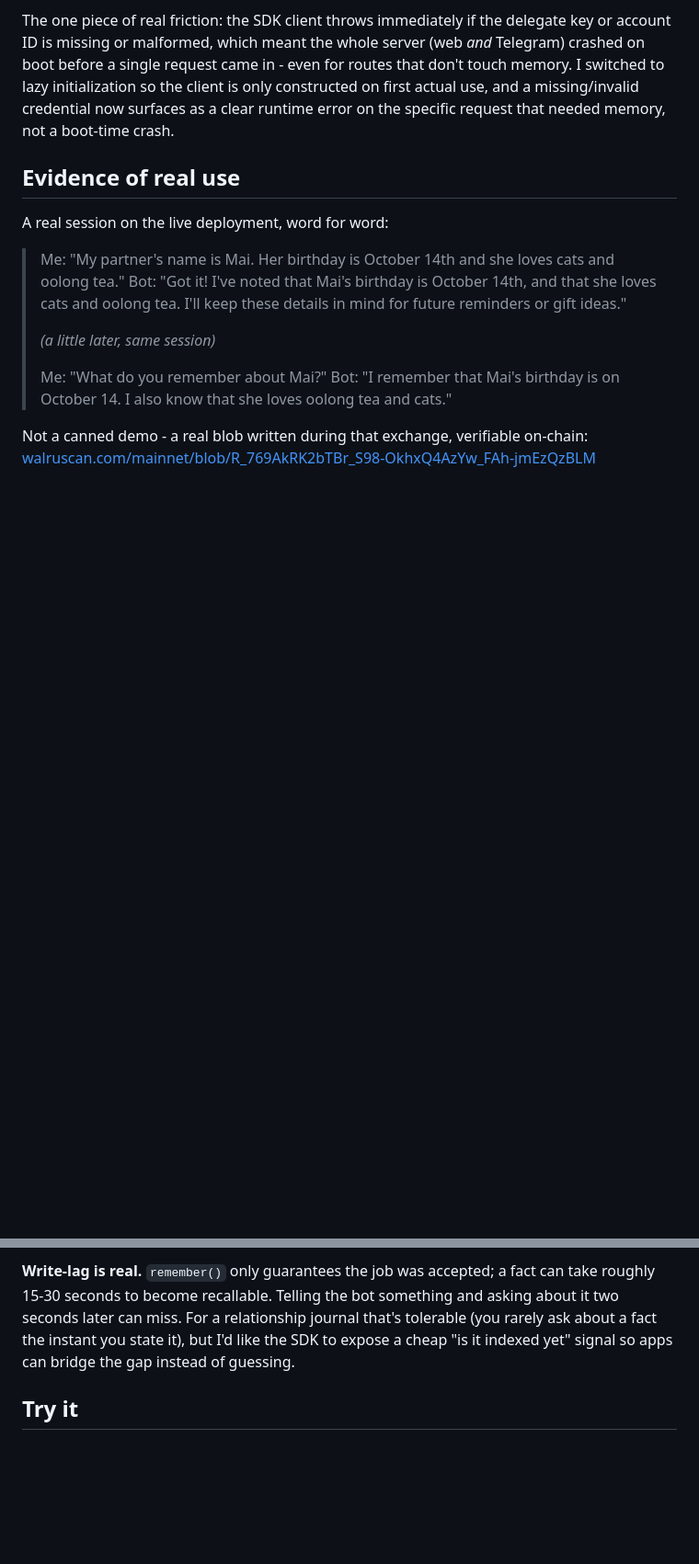
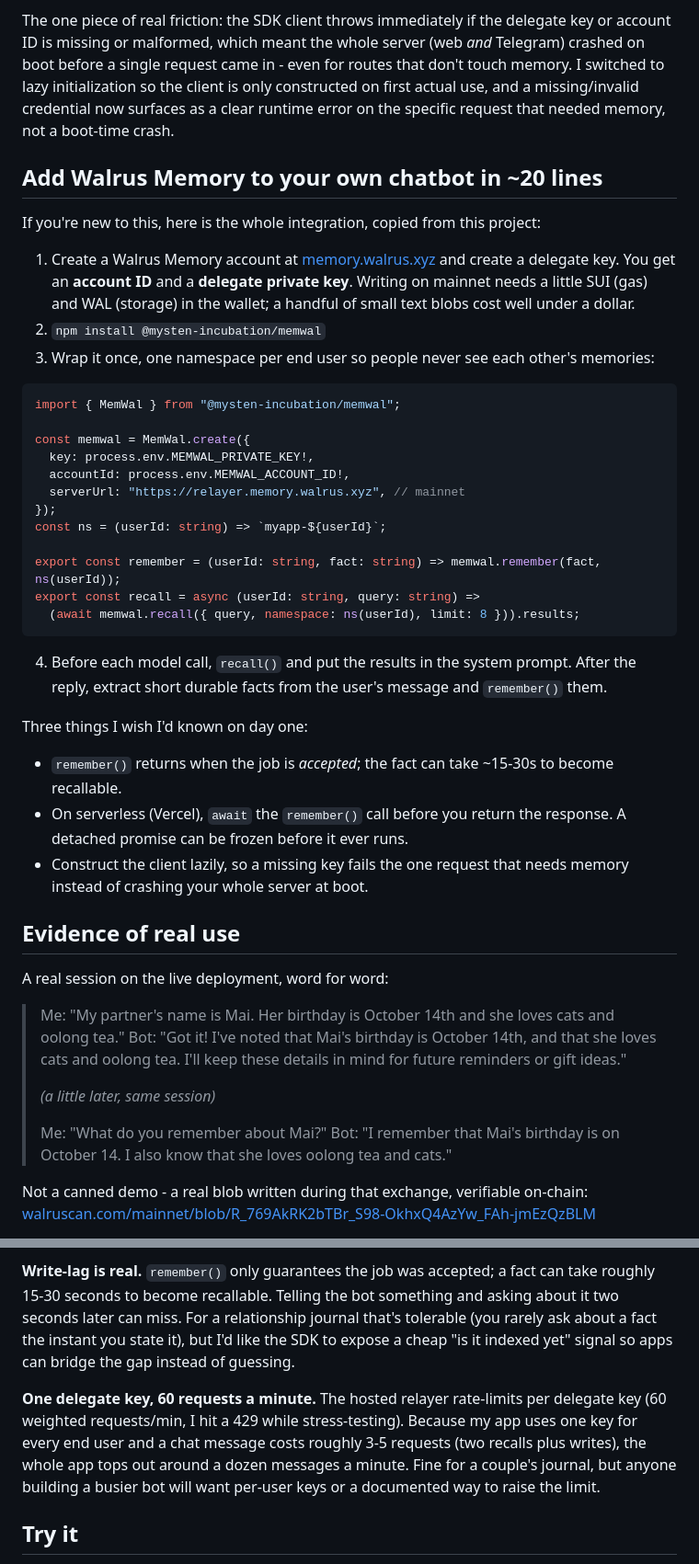
Before and after one commit to quanghuyaz909/duomind-walrus, a Markdown page: docs/article-draft.md, 2 parts joined by grey strips. Shown at 92% size. Drawn GitHub-style; blank space fills up the shorter version.

Commit message:
Add Vietnamese submission guide, newcomer quick-start and rate-limit note in article
Co-Authored-By: Claude Sonnet 5.5 <noreply@anthropic.com>

````diff
--- a/docs/article-draft.md
+++ b/docs/article-draft.md
@@ -69,6 +69,44 @@ touch memory. I switched to lazy initialization so the client is only constructe
 first actual use, and a missing/invalid credential now surfaces as a clear runtime
 error on the specific request that needed memory, not a boot-time crash.
 
+## Add Walrus Memory to your own chatbot in ~20 lines
+
+If you're new to this, here is the whole integration, copied from this project:
+
+1. Create a Walrus Memory account at [memory.walrus.xyz](https://memory.walrus.xyz) and
+   create a delegate key. You get an **account ID** and a **delegate private key**.
+   Writing on mainnet needs a little SUI (gas) and WAL (storage) in the wallet; a handful
+   of small text blobs cost well under a dollar.
+2. `npm install @mysten-incubation/memwal`
+3. Wrap it once, one namespace per end user so people never see each other's memories:
+
+```ts
+import { MemWal } from "@mysten-incubation/memwal";
+
+const memwal = MemWal.create({
+  key: process.env.MEMWAL_PRIVATE_KEY!,
+  accountId: process.env.MEMWAL_ACCOUNT_ID!,
+  serverUrl: "https://relayer.memory.walrus.xyz", // mainnet
+});
+const ns = (userId: string) => `myapp-${userId}`;
+
+export const remember = (userId: string, fact: string) => memwal.remember(fact, ns(userId));
+export const recall = async (userId: string, query: string) =>
+  (await memwal.recall({ query, namespace: ns(userId), limit: 8 })).results;
+```
+
+4. Before each model call, `recall()` and put the results in the system prompt. After the
+   reply, extract short durable facts from the user's message and `remember()` them.
+
+Three things I wish I'd known on day one:
+
+- `remember()` returns when the job is *accepted*; the fact can take ~15-30s to become
+  recallable.
+- On serverless (Vercel), `await` the `remember()` call before you return the response.
+  A detached promise can be frozen before it ever runs.
+- Construct the client lazily, so a missing key fails the one request that needs memory
+  instead of crashing your whole server at boot.
+
 ## Evidence of real use
 
 A real session on the live deployment, word for word:
@@ -116,6 +154,13 @@ about it two seconds later can miss. For a relationship journal that's tolerable
 rarely ask about a fact the instant you state it), but I'd like the SDK to expose a
 cheap "is it indexed yet" signal so apps can bridge the gap instead of guessing.
 
+**One delegate key, 60 requests a minute.** The hosted relayer rate-limits per delegate
+key (60 weighted requests/min, I hit a 429 while stress-testing). Because my app uses one
+key for every end user and a chat message costs roughly 3-5 requests (two recalls plus
+writes), the whole app tops out around a dozen messages a minute. Fine for a couple's
+journal, but anyone building a busier bot will want per-user keys or a documented way to
+raise the limit.
+
 ## Try it
 
 - Web: [walrus-memory-chatbot.vercel.app](https://walrus-memory-chatbot.vercel.app)
````
Also changed, not shown: docs/SUBMISSION-GUIDE.md (added, +146 -0 lines).
